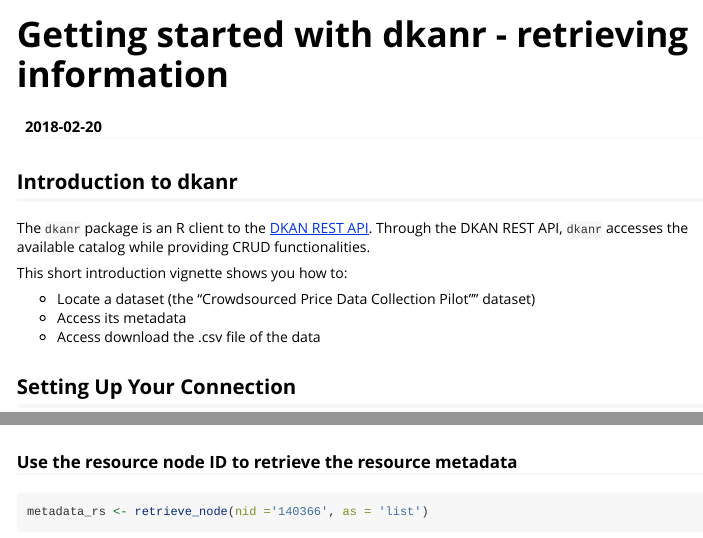
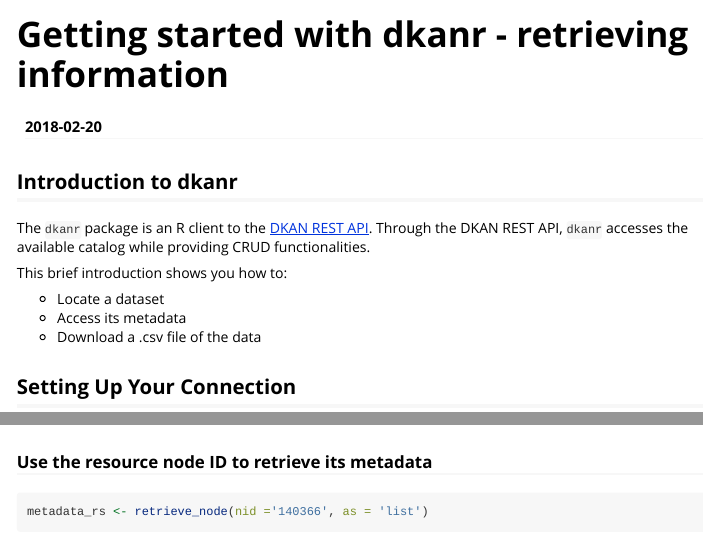
Before and after one commit to worldbank/dkanr, an R Markdown document (vignettes/getting_started_with_dkanr.Rmd): the page in a window 1100 px wide, from its top, and a second part further down, joined at a grey line. Rendered offline with R 4.5, knitr and Pandoc, with nearby package versions; some code elsewhere in the file could not run offline.

Commit message:
small edits to vignette

````diff
--- a/vignettes/getting_started_with_dkanr.Rmd
+++ b/vignettes/getting_started_with_dkanr.Rmd
@@ -16,11 +16,11 @@
 
 The `dkanr` package is an R client to the [DKAN REST API](https://dkan.readthedocs.io/en/latest/apis/rest-api.html). Through the DKAN REST API, `dkanr` accesses the available catalog while providing CRUD functionalities.
 
-This short introduction vignette shows you how to:
+This brief introduction shows you how to:
 
-* Locate a dataset (the "Crowdsourced Price Data Collection Pilot"" dataset)
+* Locate a dataset
 * Access its metadata
-* Access download the .csv file of the data
+* Download a .csv file of the data
 
 
 ## Setting Up Your Connection
@@ -107,7 +107,7 @@
 get_resource_nids(metadata)
 ```
 
-### Use the resource node ID to retrieve the resource metadata
+### Use the resource node ID to retrieve its metadata
 
 ```{r echo=TRUE, message=FALSE, warning=FALSE, paged.print=FALSE}
 metadata_rs <- retrieve_node(nid ='140366', as = 'list')
````
Also changed, not shown: vignettes/getting_started_with_dkanr.Rmd (2 more changed lines).
